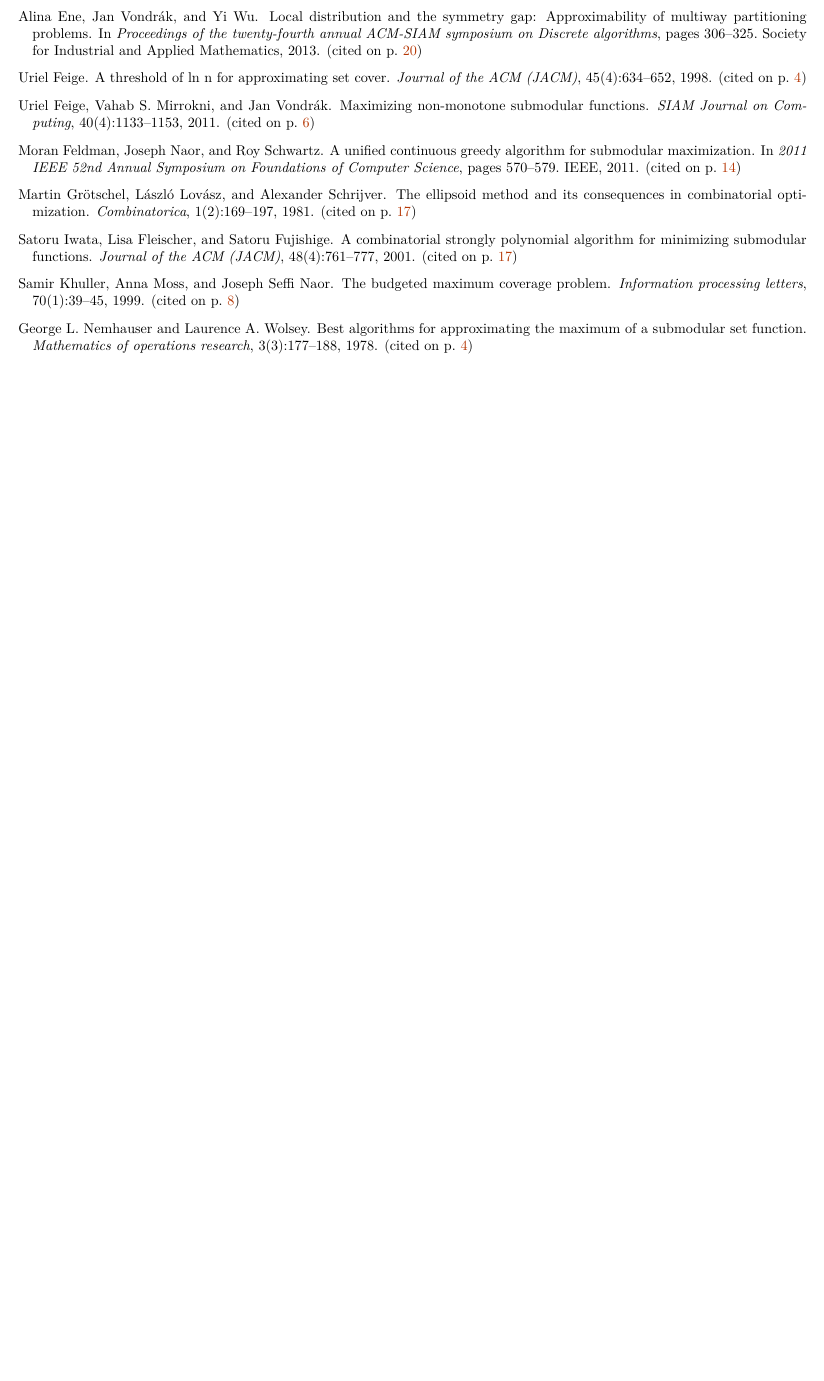
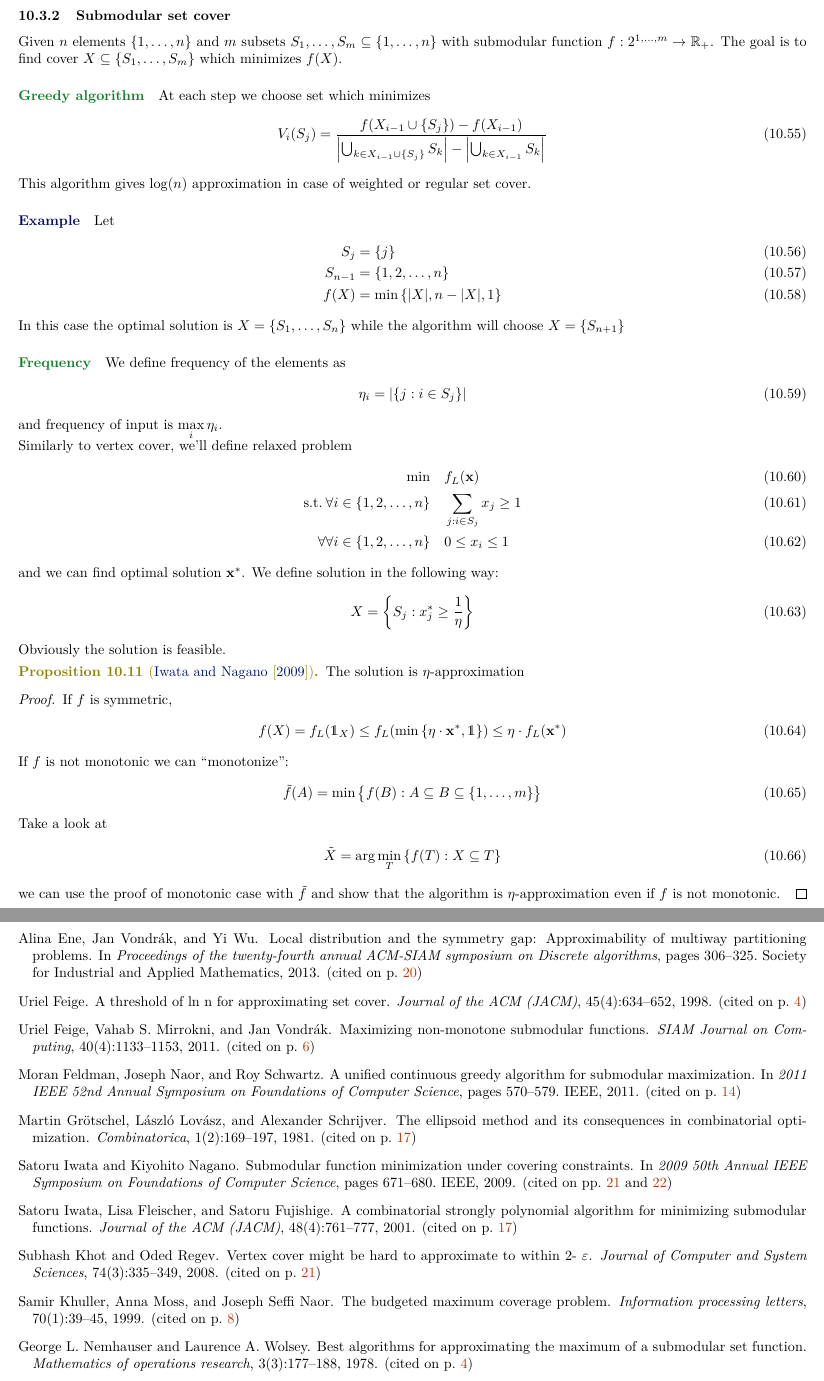
Before and after one commit to Randl/236621_-_Algorithms_for_Submodular_Optimization, a LaTeX document (236621_-_Algorithms_for_Submodular_Optimization.tex, which reads lect13.tex): part of page 21 of 22 before the commit and two parts of pages 22 and 23 of 23 after it, the two joined at a grey line, cut at the place of the change, the shorter picture padded with empty space. Compiled offline with pdfLaTeX.

Commit message:
Lecture 13

```diff
--- /dev/null
+++ b/lect13.tex
@@ -0,0 +1,57 @@
+\subsubsection{Submodular set cover }
+Given $n$ elements $\qty{1,\dots, n}$ and $m$ subsets $S_1,\dots, S_m \subseteq \qty{1, \dots, n}$ with submodular function $f: 2^{1,\dots, m} \to \mathbb{R}_+$. The goal is to find cover $X\subseteq \qty{S_1, \dots, S_m}$ which minimizes $f(X)$.
+
+
+\paragraph{Greedy algorithm}
+At each step we choose set which minimizes
+\begin{align}
+V_i(S_j) = \frac{f\qty(X_{i-1} \cup \qty{S_j})-f\qty(X_{i-1} )}{\abs{\bigcup_{k\in X_{i-1}\cup \qty{S_j}} S_k} - \abs{\bigcup_{k\in X_{i-1}} S_k }}
+\end{align}
+This algorithm gives $\log(n)$ approximation in case of weighted or regular set cover.
+
+\subparagraph{Example}
+Let
+\begin{align}
+S_j &= \qty{j}\\
+S_{n-1} &= \qty{1,2,\dots, n}\\
+f(X) &= \min \qty{ \abs{X}, n-\abs{X}, 1}
+\end{align}
+In this case the optimal solution is $X = \qty{S_1, \dots, S_n}$ while the algorithm will choose $X = \qty{S_{n+1}}$
+\paragraph{Frequency}
+We define frequency of the elements as
+\begin{align}
+\eta_i = \abs{\qty{j: i \in S_j}}
+\end{align}
+and frequency of input is $\max\limits_i \eta_i$.
+
+Similarly to vertex cover, we'll define relaxed problem
+\begin{align} \label{eq:ssp_relax}
+\min \quad&  f_L(\vb{x}) \\
+\st \forall i \in \qty{1,2,\dots, n} \quad&\sum_{j: i\in S_j} x_j \geq 1 \\
+\forall \forall i \in \qty{1,2,\dots, n} \quad&0\leq x_i \leq 1
+\end{align}
+ and we can find optimal solution $\vb{x}^*$. We define solution in the following way:
+ \begin{align}
+ X = \qty{S_j: x_j^* \geq \frac{1}{\eta}}
+ \end{align}
+
+ Obviously the solution is feasible.
+ \begin{prop}[\citet{iwata2009submodular}]
+ 	The solution is $\eta$-approximation
+ 	\begin{proof}
+ 		If $f$ is symmetric,
+ 		\begin{align}
+ 		f(X) = f_L(\mathds{1}_X) \leq f_L\qty( \min \qty{ \eta \cdot \vb{x}^*, \mathds{1} }) \leq \eta \cdot f_L(\vb{x}^*)
+ 		\end{align}
+
+ 		If $f$ is not monotonic we can ``monotonize'':
+ 		\begin{align}
+ 		\tilde{f}(A) = \min \qty\big{f(B): A\subseteq B \subseteq \qty{1, \dots, m}}
+ 		\end{align}
+ 		Take a look at
+ 		\begin{align}
+ 		\tilde{X} = \arg \min\limits_T \qty{f(T) : X\subseteq T}
+ 		\end{align}
+ 		we can use the proof of monotonic case with $\tilde{f}$ and show that the algorithm is $\eta$-approximation even if $f$ is not monotonic.
+ 	\end{proof}
+ \end{prop}
```
Also changed, not shown: 236621_-_Algorithms_for_Submodular_Optimization.bib (+22 -1 lines), 236621_-_Algorithms_for_Submodular_Optimization.tex (+1 -1 lines), lect1.tex (+1 -1 lines), lect11.tex (+2 -2 lines), lect12.tex (+53 -7 lines), lect3.tex (+1 -1 lines), 236621_-_Algorithms_for_Submodular_Optimization.pdf.
